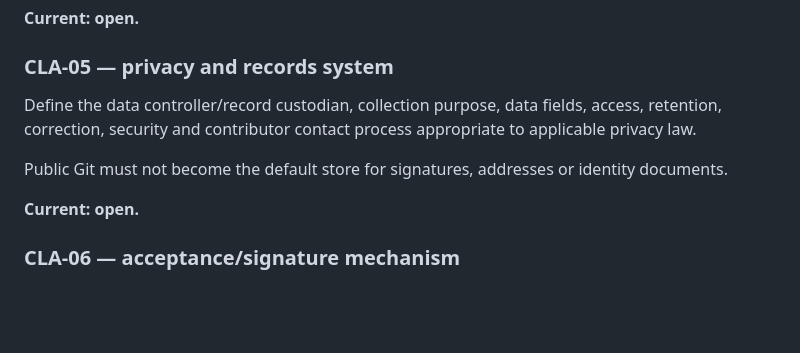
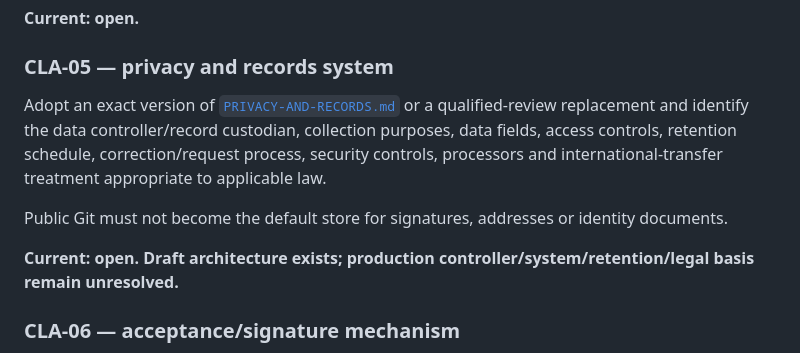
Before and after one commit to Exergism-Commons/governance, a Markdown page: cla/ADOPTION.md, the part around the change. Rendered like a GitHub page; blank space fills up the shorter version.

```diff
--- a/cla/ADOPTION.md
+++ b/cla/ADOPTION.md
@@ -54,11 +54,11 @@ A repository can remain outside CLA coverage until its scope is ready.
 
 ### CLA-05 — privacy and records system
 
-Define the data controller/record custodian, collection purpose, data fields, access, retention, correction, security and contributor contact process appropriate to applicable privacy law.
+Adopt an exact version of [`PRIVACY-AND-RECORDS.md`](PRIVACY-AND-RECORDS.md) or a qualified-review replacement and identify the data controller/record custodian, collection purposes, data fields, access controls, retention schedule, correction/request process, security controls, processors and international-transfer treatment appropriate to applicable law.
 
 Public Git must not become the default store for signatures, addresses or identity documents.
 
-**Current: open.**
+**Current: open. Draft architecture exists; production controller/system/retention/legal basis remain unresolved.**
 
 ### CLA-06 — acceptance/signature mechanism
 
```
Also changed, not shown: README.md (+1 -0 lines), cla/PRIVACY-AND-RECORDS.md (added, +206 -0 lines).
